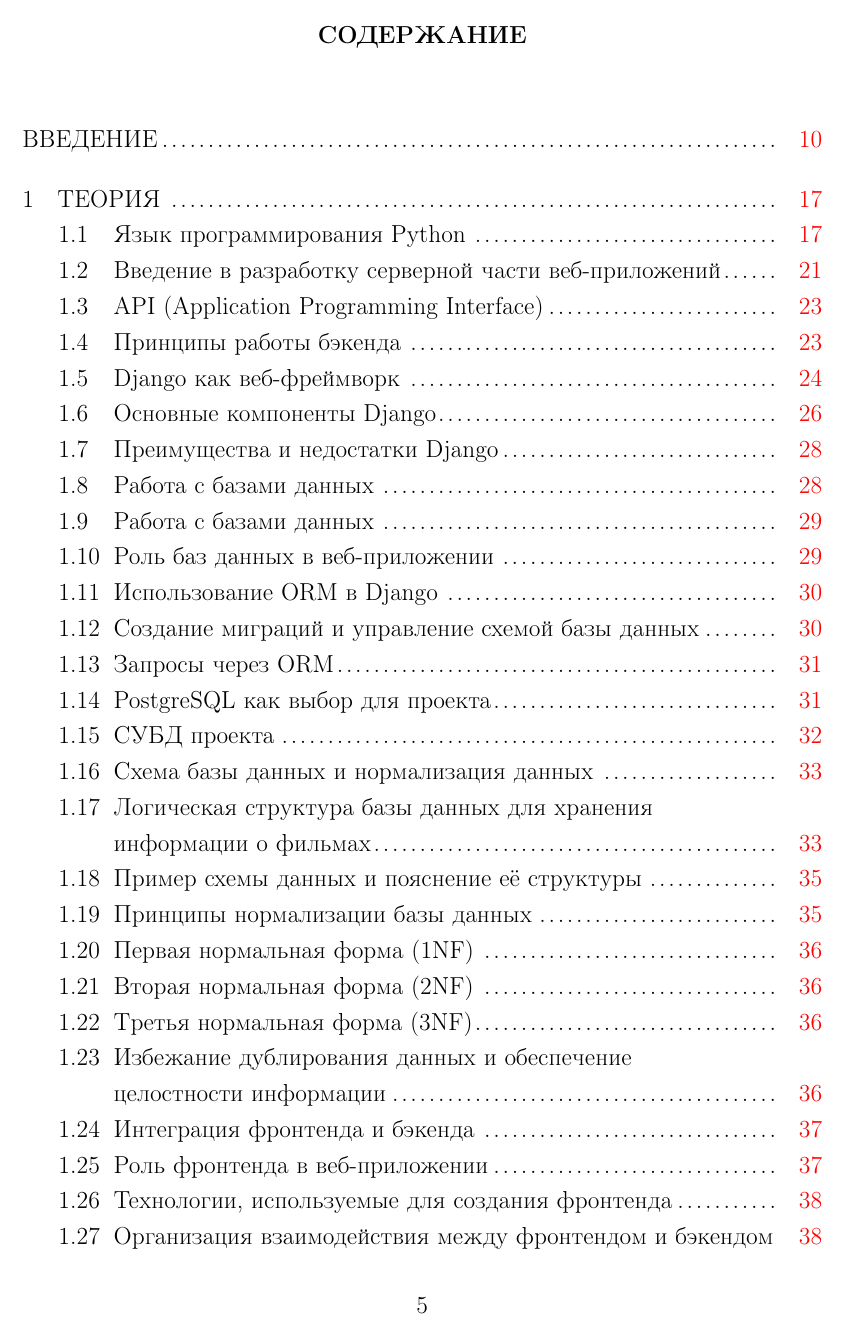
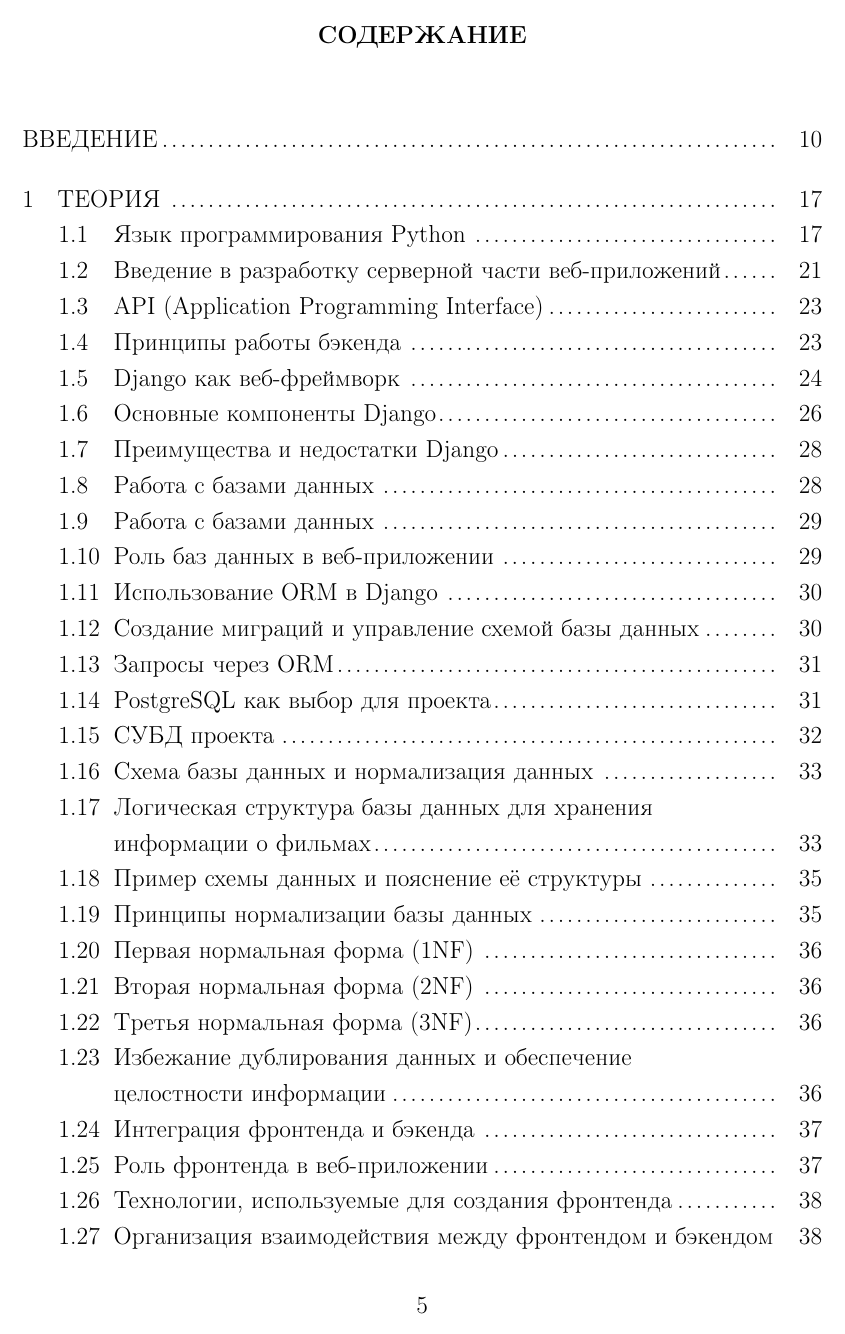
Before and after one commit to SempaiTakoo/cinema_pon_backend, a LaTeX book (final_attestation_work/0_main.tex): page 3 of 157. Compiled offline with pdfLaTeX.

Commit message:
Change red color to black

```diff
--- a/final_attestation_work/0_main.tex
+++ b/final_attestation_work/0_main.tex
@@ -83,8 +83,8 @@
     colorlinks=true,
     linktoc=all,
     linktocpage=true,
-    linkcolor=red,
-    citecolor=red
+    linkcolor=black,
+    citecolor=black
 }
 
 %%% Настраиваем отображение списков %%%
```
